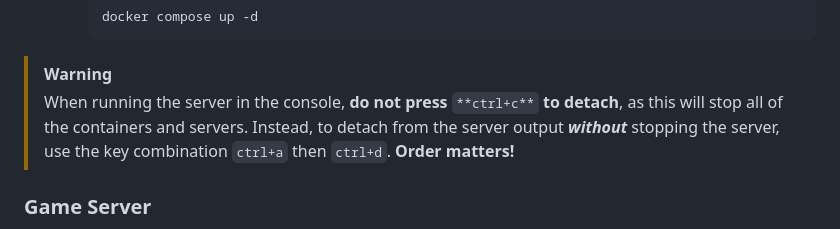
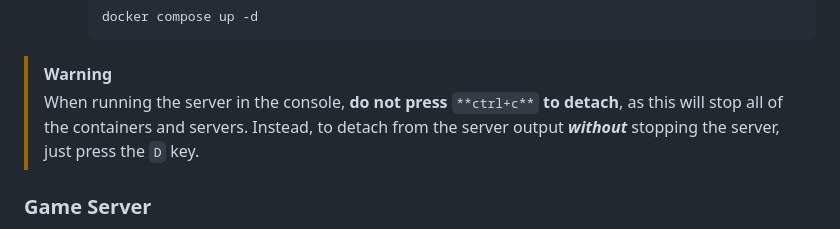
Before and after one commit to SpongeManiac/azerothcore-docker-tutorial, a Markdown page: README.md, the part around the change. Drawn GitHub-style.

````diff
--- a/README.md
+++ b/README.md
@@ -302,7 +302,7 @@ The server is finally ready to be started. You can either run the server in the
         ```
 
 > [!WARNING]
-> When running the server in the console, **do not press** `**ctrl+c**` **to detach**, as this will stop all of the containers and servers. Instead, to detach from the server output _**without**_ stopping the server, use the key combination `ctrl+a` then `ctrl+d`. **Order matters!**
+> When running the server in the console, **do not press** `**ctrl+c**` **to detach**, as this will stop all of the containers and servers. Instead, to detach from the server output _**without**_ stopping the server, just press the `D` key.
 
 ### Game Server
 
````
